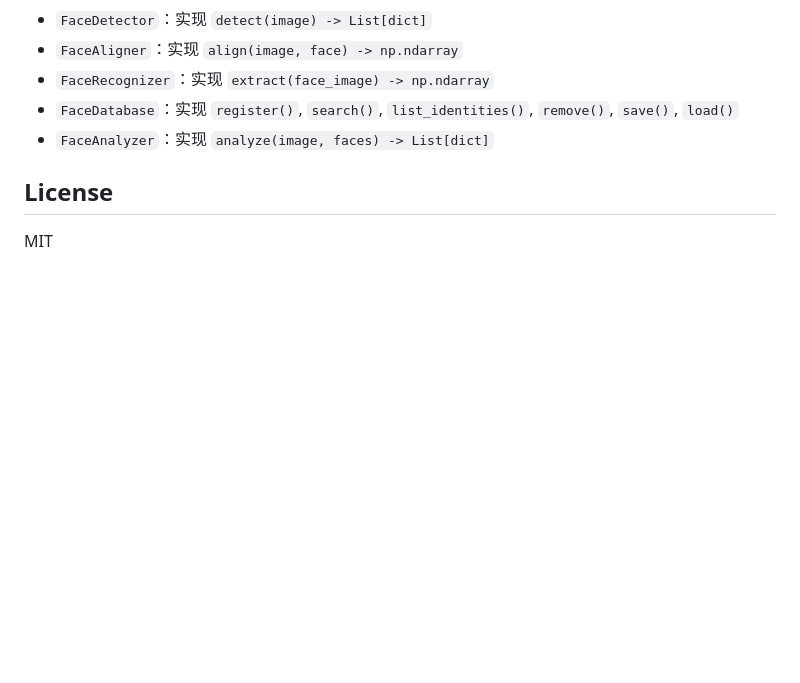
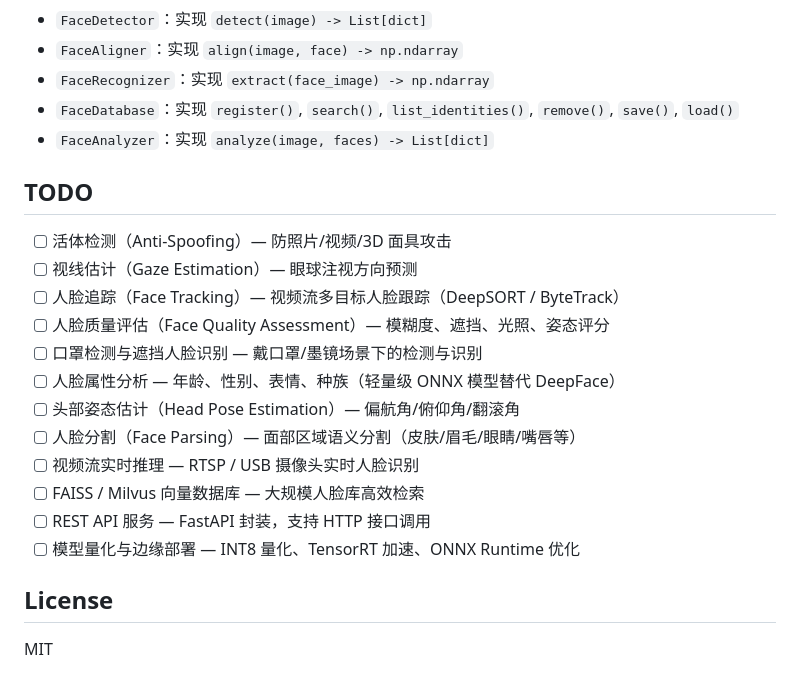
Before and after one commit to zhouchanggeng/face_id_attr, a Markdown page: README.md, the part around the change. Rendered like a GitHub page; blank space fills up the shorter version.

Commit message:
docs: README 添加 TODO 规划（活体检测、视线估计、人脸追踪、质量评估等）

```diff
--- a/README.md
+++ b/README.md
@@ -273,6 +273,21 @@ analyzer: null
 - `FaceDatabase`：实现 `register()`, `search()`, `list_identities()`, `remove()`, `save()`, `load()`
 - `FaceAnalyzer`：实现 `analyze(image, faces) -> List[dict]`
 
+## TODO
+
+- [ ] 活体检测（Anti-Spoofing）— 防照片/视频/3D 面具攻击
+- [ ] 视线估计（Gaze Estimation）— 眼球注视方向预测
+- [ ] 人脸追踪（Face Tracking）— 视频流多目标人脸跟踪（DeepSORT / ByteTrack）
+- [ ] 人脸质量评估（Face Quality Assessment）— 模糊度、遮挡、光照、姿态评分
+- [ ] 口罩检测与遮挡人脸识别 — 戴口罩/墨镜场景下的检测与识别
+- [ ] 人脸属性分析 — 年龄、性别、表情、种族（轻量级 ONNX 模型替代 DeepFace）
+- [ ] 头部姿态估计（Head Pose Estimation）— 偏航角/俯仰角/翻滚角
+- [ ] 人脸分割（Face Parsing）— 面部区域语义分割（皮肤/眉毛/眼睛/嘴唇等）
+- [ ] 视频流实时推理 — RTSP / USB 摄像头实时人脸识别
+- [ ] FAISS / Milvus 向量数据库 — 大规模人脸库高效检索
+- [ ] REST API 服务 — FastAPI 封装，支持 HTTP 接口调用
+- [ ] 模型量化与边缘部署 — INT8 量化、TensorRT 加速、ONNX Runtime 优化
+
 ## License
 
 MIT
```
